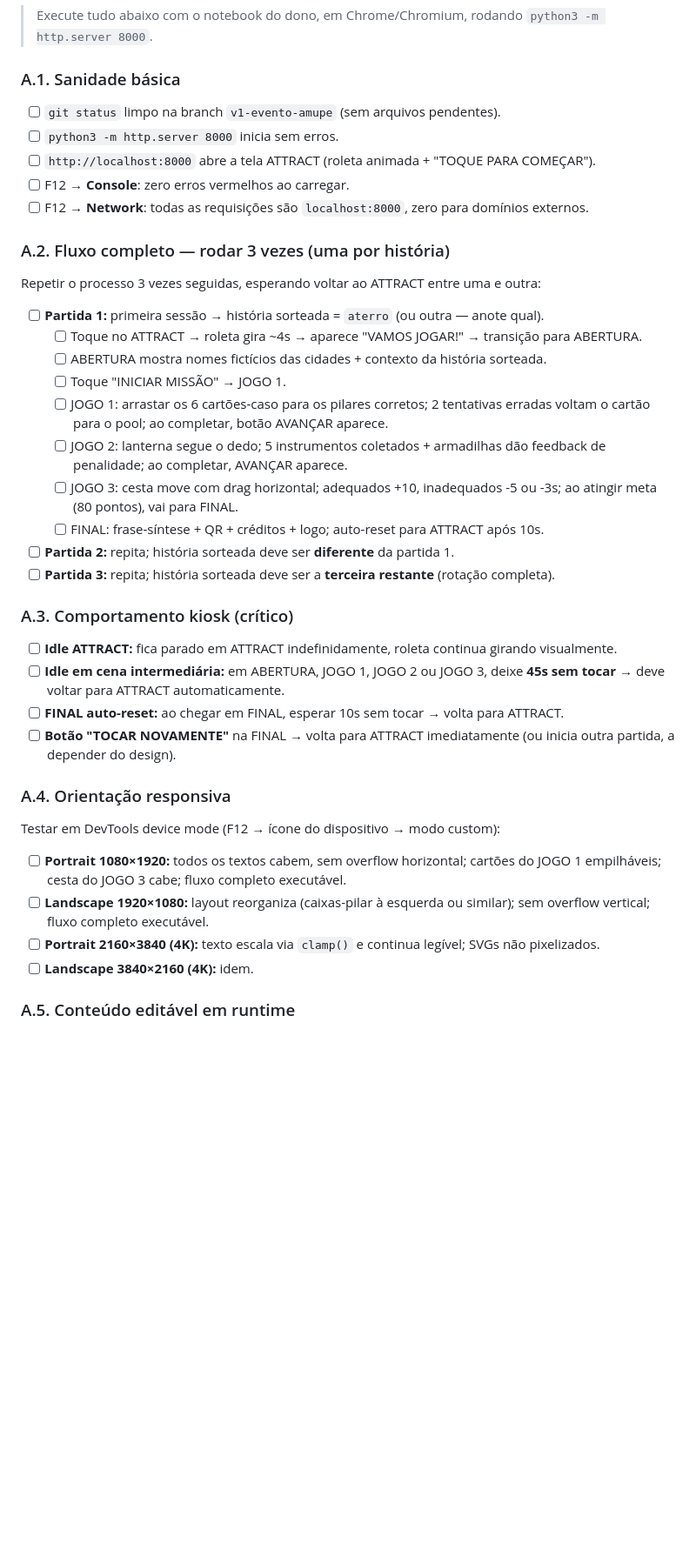
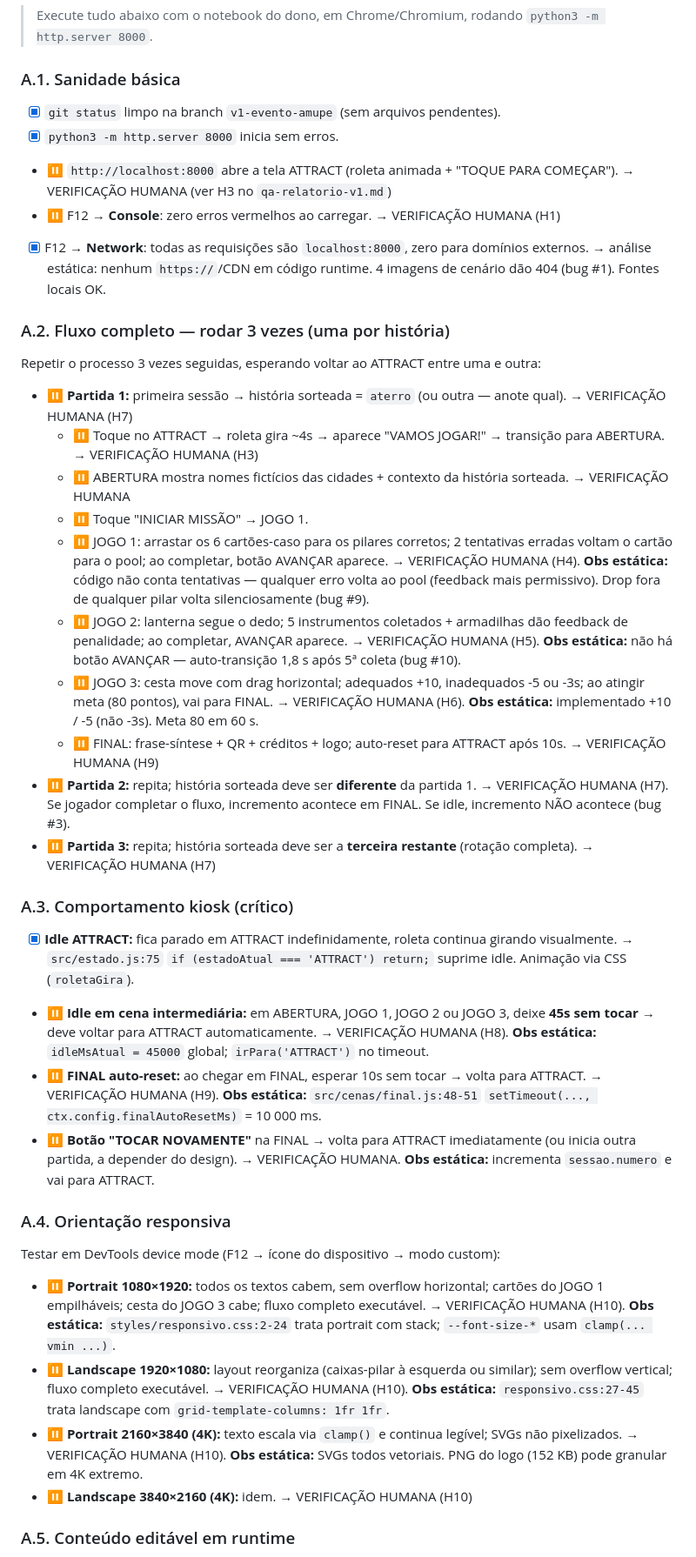
Before and after one commit to grecabral/tce-pe-jogo-consensualismo, a Markdown page: docs/40-checklist-totem.md, the part around one of its changes. Shown at 87% size. Drawn GitHub-style; blank space fills up the shorter version.

```diff
--- a/docs/40-checklist-totem.md
+++ b/docs/40-checklist-totem.md
@@ -10,38 +10,38 @@
 > Execute tudo abaixo com o notebook do dono, em Chrome/Chromium, rodando `python3 -m http.server 8000`.
 
 ### A.1. Sanidade básica
-- [ ] `git status` limpo na branch `v1-evento-amupe` (sem arquivos pendentes).
-- [ ] `python3 -m http.server 8000` inicia sem erros.
-- [ ] `http://localhost:8000` abre a tela ATTRACT (roleta animada + "TOQUE PARA COMEÇAR").
-- [ ] F12 → **Console**: zero erros vermelhos ao carregar.
-- [ ] F12 → **Network**: todas as requisições são `localhost:8000`, zero para domínios externos.
+- [x] `git status` limpo na branch `v1-evento-amupe` (sem arquivos pendentes).
+- [x] `python3 -m http.server 8000` inicia sem erros.
+- ⏸ `http://localhost:8000` abre a tela ATTRACT (roleta animada + "TOQUE PARA COMEÇAR"). → VERIFICAÇÃO HUMANA (ver H3 no `qa-relatorio-v1.md`)
+- ⏸ F12 → **Console**: zero erros vermelhos ao carregar. → VERIFICAÇÃO HUMANA (H1)
+- [x] F12 → **Network**: todas as requisições são `localhost:8000`, zero para domínios externos. → análise estática: nenhum `https://`/CDN em código runtime. 4 imagens de cenário dão 404 (bug #1). Fontes locais OK.
 
 ### A.2. Fluxo completo — rodar 3 vezes (uma por história)
 Repetir o processo 3 vezes seguidas, esperando voltar ao ATTRACT entre uma e outra:
 
-- [ ] **Partida 1:** primeira sessão → história sorteada = `aterro` (ou outra — anote qual).
-  - [ ] Toque no ATTRACT → roleta gira ~4s → aparece "VAMOS JOGAR!" → transição para ABERTURA.
-  - [ ] ABERTURA mostra nomes fictícios das cidades + contexto da história sorteada.
-  - [ ] Toque "INICIAR MISSÃO" → JOGO 1.
-  - [ ] JOGO 1: arrastar os 6 cartões-caso para os pilares corretos; 2 tentativas erradas voltam o cartão para o pool; ao completar, botão AVANÇAR aparece.
-  - [ ] JOGO 2: lanterna segue o dedo; 5 instrumentos coletados + armadilhas dão feedback de penalidade; ao completar, AVANÇAR aparece.
-  - [ ] JOGO 3: cesta move com drag horizontal; adequados +10, inadequados -5 ou -3s; ao atingir meta (80 pontos), vai para FINAL.
-  - [ ] FINAL: frase-síntese + QR + créditos + logo; auto-reset para ATTRACT após 10s.
-- [ ] **Partida 2:** repita; história sorteada deve ser **diferente** da partida 1.
-- [ ] **Partida 3:** repita; história sorteada deve ser a **terceira restante** (rotação completa).
+- ⏸ **Partida 1:** primeira sessão → história sorteada = `aterro` (ou outra — anote qual). → VERIFICAÇÃO HUMANA (H7)
+  - ⏸ Toque no ATTRACT → roleta gira ~4s → aparece "VAMOS JOGAR!" → transição para ABERTURA. → VERIFICAÇÃO HUMANA (H3)
+  - ⏸ ABERTURA mostra nomes fictícios das cidades + contexto da história sorteada. → VERIFICAÇÃO HUMANA
+  - ⏸ Toque "INICIAR MISSÃO" → JOGO 1.
+  - ⏸ JOGO 1: arrastar os 6 cartões-caso para os pilares corretos; 2 tentativas erradas voltam o cartão para o pool; ao completar, botão AVANÇAR aparece. → VERIFICAÇÃO HUMANA (H4). **Obs estática:** código não conta tentativas — qualquer erro volta ao pool (feedback mais permissivo). Drop fora de qualquer pilar volta silenciosamente (bug #9).
+  - ⏸ JOGO 2: lanterna segue o dedo; 5 instrumentos coletados + armadilhas dão feedback de penalidade; ao completar, AVANÇAR aparece. → VERIFICAÇÃO HUMANA (H5). **Obs estática:** não há botão AVANÇAR — auto-transição 1,8 s após 5ª coleta (bug #10).
+  - ⏸ JOGO 3: cesta move com drag horizontal; adequados +10, inadequados -5 ou -3s; ao atingir meta (80 pontos), vai para FINAL. → VERIFICAÇÃO HUMANA (H6). **Obs estática:** implementado +10 / -5 (não -3s). Meta 80 em 60 s.
+  - ⏸ FINAL: frase-síntese + QR + créditos + logo; auto-reset para ATTRACT após 10s. → VERIFICAÇÃO HUMANA (H9)
+- ⏸ **Partida 2:** repita; história sorteada deve ser **diferente** da partida 1. → VERIFICAÇÃO HUMANA (H7). Se jogador completar o fluxo, incremento acontece em FINAL. Se idle, incremento NÃO acontece (bug #3).
+- ⏸ **Partida 3:** repita; história sorteada deve ser a **terceira restante** (rotação completa). → VERIFICAÇÃO HUMANA (H7)
 
 ### A.3. Comportamento kiosk (crítico)
-- [ ] **Idle ATTRACT:** fica parado em ATTRACT indefinidamente, roleta continua girando visualmente.
-- [ ] **Idle em cena intermediária:** em ABERTURA, JOGO 1, JOGO 2 ou JOGO 3, deixe **45s sem tocar** → deve voltar para ATTRACT automaticamente.
-- [ ] **FINAL auto-reset:** ao chegar em FINAL, esperar 10s sem tocar → volta para ATTRACT.
-- [ ] **Botão "TOCAR NOVAMENTE"** na FINAL → volta para ATTRACT imediatamente (ou inicia outra partida, a depender do design).
+- [x] **Idle ATTRACT:** fica parado em ATTRACT indefinidamente, roleta continua girando visualmente. → `src/estado.js:75` `if (estadoAtual === 'ATTRACT') return;` suprime idle. Animação via CSS (`roletaGira`).
+- ⏸ **Idle em cena intermediária:** em ABERTURA, JOGO 1, JOGO 2 ou JOGO 3, deixe **45s sem tocar** → deve voltar para ATTRACT automaticamente. → VERIFICAÇÃO HUMANA (H8). **Obs estática:** `idleMsAtual = 45000` global; `irPara('ATTRACT')` no timeout.
+- ⏸ **FINAL auto-reset:** ao chegar em FINAL, esperar 10s sem tocar → volta para ATTRACT. → VERIFICAÇÃO HUMANA (H9). **Obs estática:** `src/cenas/final.js:48-51` `setTimeout(..., ctx.config.finalAutoResetMs)` = 10 000 ms.
+- ⏸ **Botão "TOCAR NOVAMENTE"** na FINAL → volta para ATTRACT imediatamente (ou inicia outra partida, a depender do design). → VERIFICAÇÃO HUMANA. **Obs estática:** incrementa `sessao.numero` e vai para ATTRACT.
 
 ### A.4. Orientação responsiva
 Testar em DevTools device mode (F12 → ícone do dispositivo → modo custom):
 
-- [ ] **Portrait 1080×1920:** todos os textos cabem, sem overflow horizontal; cartões do JOGO 1 empilháveis; cesta do JOGO 3 cabe; fluxo completo executável.
-- [ ] **Landscape 1920×1080:** layout reorganiza (caixas-pilar à esquerda ou similar); sem overflow vertical; fluxo completo executável.
-- [ ] **Portrait 2160×3840 (4K):** texto escala via `clamp()` e continua legível; SVGs não pixelizados.
-- [ ] **Landscape 3840×2160 (4K):** idem.
+- ⏸ **Portrait 1080×1920:** todos os textos cabem, sem overflow horizontal; cartões do JOGO 1 empilháveis; cesta do JOGO 3 cabe; fluxo completo executável. → VERIFICAÇÃO HUMANA (H10). **Obs estática:** `styles/responsivo.css:2-24` trata portrait com stack; `--font-size-*` usam `clamp(... vmin ...)`.
+- ⏸ **Landscape 1920×1080:** layout reorganiza (caixas-pilar à esquerda ou similar); sem overflow vertical; fluxo completo executável. → VERIFICAÇÃO HUMANA (H10). **Obs estática:** `responsivo.css:27-45` trata landscape com `grid-template-columns: 1fr 1fr`.
+- ⏸ **Portrait 2160×3840 (4K):** texto escala via `clamp()` e continua legível; SVGs não pixelizados. → VERIFICAÇÃO HUMANA (H10). **Obs estática:** SVGs todos vetoriais. PNG do logo (152 KB) pode granular em 4K extremo.
+- ⏸ **Landscape 3840×2160 (4K):** idem. → VERIFICAÇÃO HUMANA (H10)
 
 ### A.5. Conteúdo editável em runtime
```
Also changed, not shown: other parts of docs/40-checklist-totem.md (+40 -22 lines), docs/qa-relatorio-v1.md (added, +368 -0 lines).
